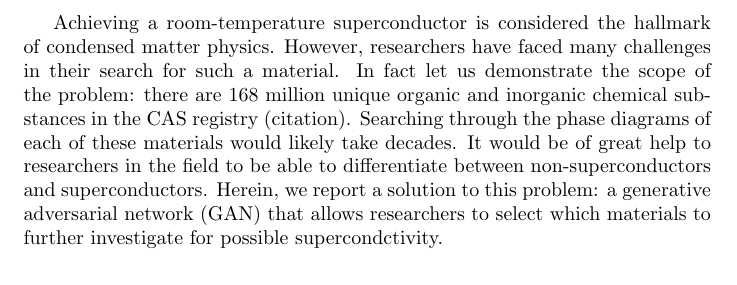
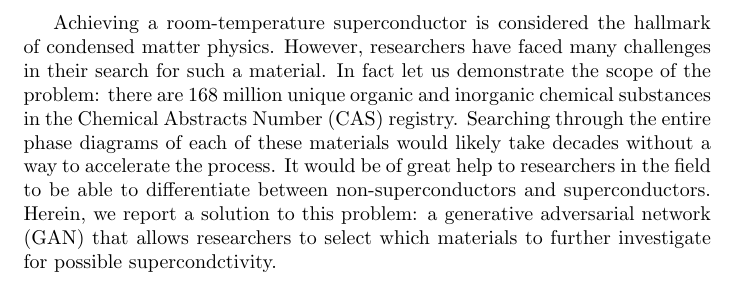
Before and after one commit to RajeevAtla/SuperconGAN, a LaTeX document (paper/main.tex): part of the page, cut so that both start at the same text. Compiled offline with pdfLaTeX.

Commit message:
add context

```diff
--- a/paper/main.tex
+++ b/paper/main.tex
@@ -4,8 +4,8 @@
 
 Achieving a room-temperature superconductor is considered the hallmark of condensed matter physics.
 However, researchers have faced many challenges in their search for such a material.
-In fact let us demonstrate the scope of the problem: there are 168 million unique organic and inorganic chemical substances in the CAS registry (citation).
-Searching through the phase diagrams of each of these materials would likely take decades.
+In fact let us demonstrate the scope of the problem: there are 168 million unique organic and inorganic chemical substances in the Chemical Abstracts Number (CAS) registry.
+Searching through the entire phase diagrams of each of these materials would likely take decades without a way to accelerate the process.
 It would be of great help to researchers in the field to be able to differentiate between non-superconductors and superconductors.
 Herein, we report a solution to this problem: a generative adversarial network (GAN) that allows researchers to select which materials to further investigate for possible supercondctivity.
 
```
